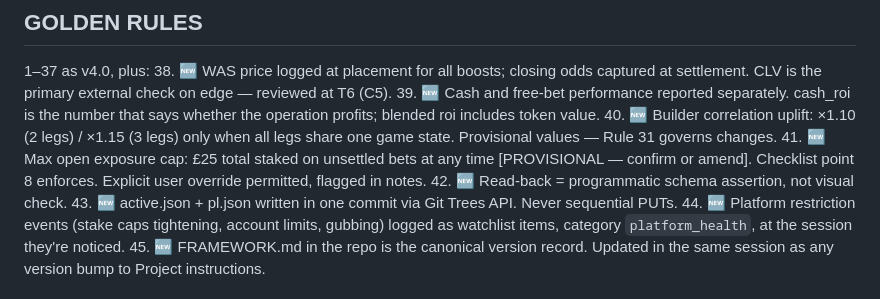
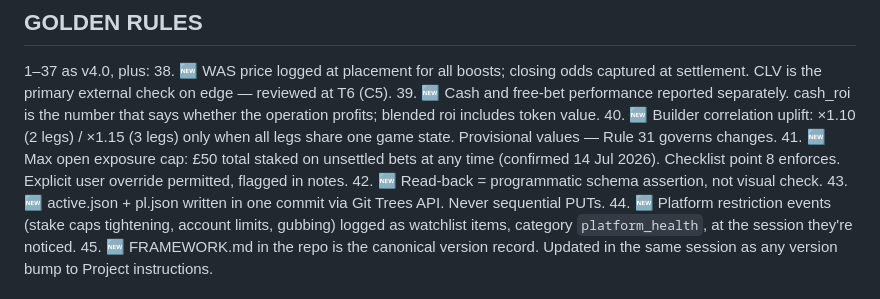
Before and after one commit to chrisbest101/bettingtracker, a Markdown page: FRAMEWORK.md, the part around the change. Rendered like a GitHub page.

Commit message:
Rule 41 confirmed: exposure cap GBP50

```diff
--- a/FRAMEWORK.md
+++ b/FRAMEWORK.md
@@ -236,7 +236,7 @@ Golden Rule override bets → rating: 0, not null.
 38. 🆕 WAS price logged at placement for all boosts; closing odds captured at settlement. CLV is the primary external check on edge — reviewed at T6 (C5).
 39. 🆕 Cash and free-bet performance reported separately. cash_roi is the number that says whether the operation profits; blended roi includes token value.
 40. 🆕 Builder correlation uplift: ×1.10 (2 legs) / ×1.15 (3 legs) only when all legs share one game state. Provisional values — Rule 31 governs changes.
-41. 🆕 Max open exposure cap: £25 total staked on unsettled bets at any time [PROVISIONAL — confirm or amend]. Checklist point 8 enforces. Explicit user override permitted, flagged in notes.
+41. 🆕 Max open exposure cap: £50 total staked on unsettled bets at any time (confirmed 14 Jul 2026). Checklist point 8 enforces. Explicit user override permitted, flagged in notes.
 42. 🆕 Read-back = programmatic schema assertion, not visual check.
 43. 🆕 active.json + pl.json written in one commit via Git Trees API. Never sequential PUTs.
 44. 🆕 Platform restriction events (stake caps tightening, account limits, gubbing) logged as watchlist items, category `platform_health`, at the session they're noticed.
```
